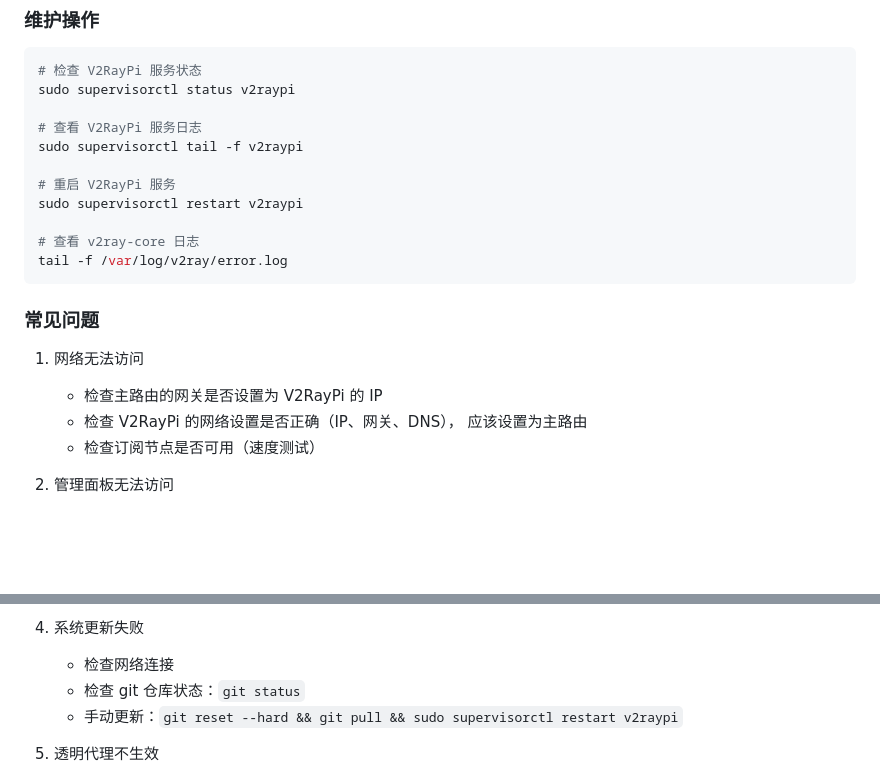
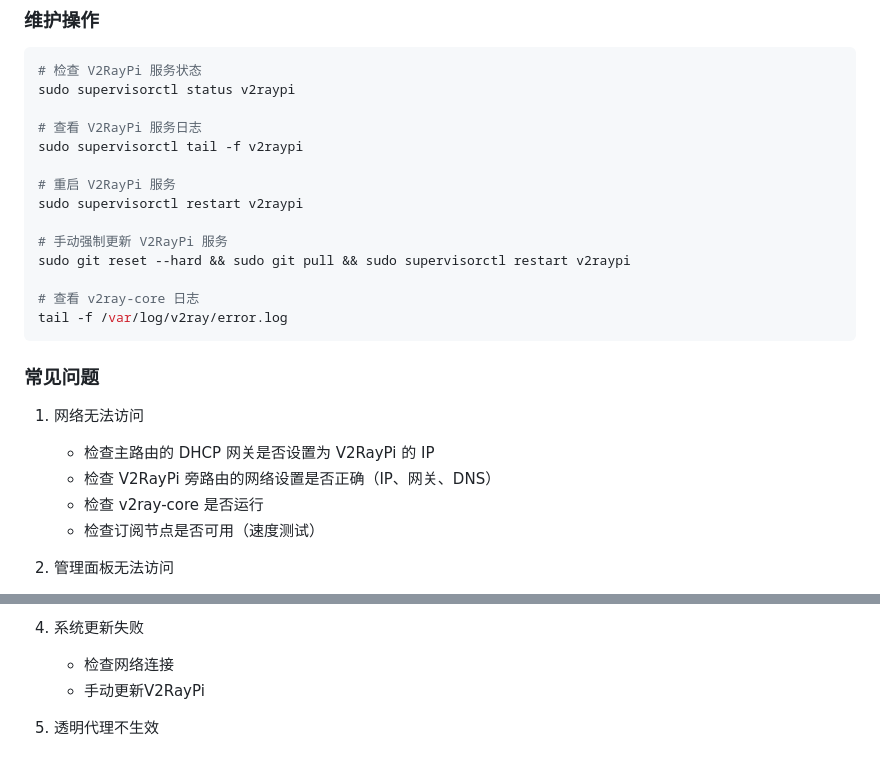
Before and after one commit to twotreesus/V2RayPi, a Markdown page: README.md, 2 parts joined by grey strips. GitHub-like rendering; blank space fills up the shorter version.

Commit message:
docs: improve troubleshooting guide
1. Add manual force update command
2. Clarify network setup instructions
3. Add v2ray-core check step
4. Simplify update failure solutions

````diff
--- a/README.md
+++ b/README.md
@@ -147,6 +147,9 @@ sudo supervisorctl tail -f v2raypi
 # 重启 V2RayPi 服务
 sudo supervisorctl restart v2raypi
 
+# 手动强制更新 V2RayPi 服务
+sudo git reset --hard && sudo git pull && sudo supervisorctl restart v2raypi
+
 # 查看 v2ray-core 日志
 tail -f /var/log/v2ray/error.log
 ```
@@ -154,8 +157,9 @@ tail -f /var/log/v2ray/error.log
 ### 常见问题
 
 1. 网络无法访问
-   - 检查主路由的网关是否设置为 V2RayPi 的 IP
-   - 检查 V2RayPi 的网络设置是否正确（IP、网关、DNS）， 应该设置为主路由
+   - 检查主路由的 DHCP 网关是否设置为 V2RayPi 的 IP
+   - 检查 V2RayPi 旁路由的网络设置是否正确（IP、网关、DNS）
+   - 检查 v2ray-core 是否运行
    - 检查订阅节点是否可用（速度测试）
 
 2. 管理面板无法访问
@@ -170,8 +174,7 @@ tail -f /var/log/v2ray/error.log
 
 4. 系统更新失败
    - 检查网络连接
-   - 检查 git 仓库状态：`git status`
-   - 手动更新：`git reset --hard && git pull && sudo supervisorctl restart v2raypi`
+   - 手动更新V2RayPi
 
 5. 透明代理不生效
    - 确认系统是否支持 TPROXY（MacOS 不支持）
````
